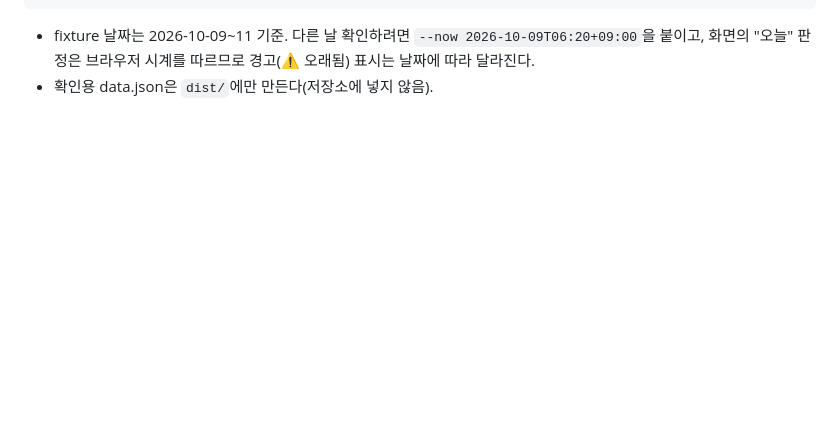
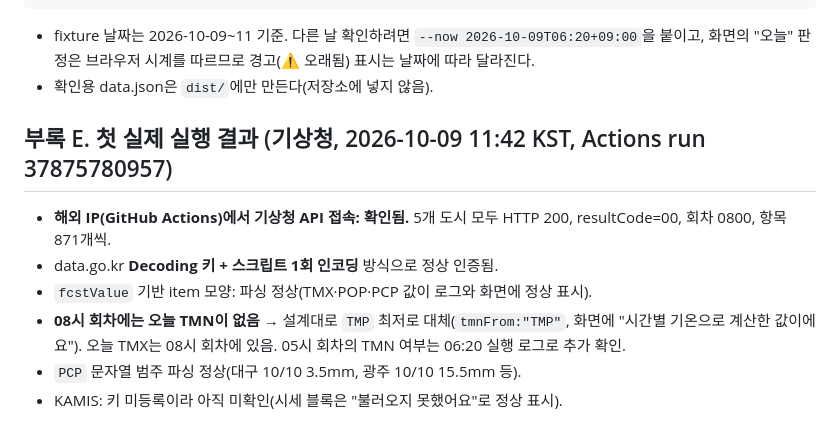
Before and after one commit to micky923-hub/my-blog, a Markdown page: apps/weather-economy/spec.md, the part around the change. Drawn GitHub-style; blank space fills up the shorter version.

Commit message:
날씨×장바구니 계획서에 기상청 첫 실제 실행 결과 반영
Co-Authored-By: Claude Opus 5.5 <noreply@anthropic.com>

````diff
--- a/apps/weather-economy/spec.md
+++ b/apps/weather-economy/spec.md
@@ -546,3 +546,11 @@ npm run dev                                        # http://localhost:8080/apps/
 ```
 - fixture 날짜는 2026-10-09~11 기준. 다른 날 확인하려면 `--now 2026-10-09T06:20+09:00`을 붙이고, 화면의 "오늘" 판정은 브라우저 시계를 따르므로 경고(⚠ 오래됨) 표시는 날짜에 따라 달라진다.
 - 확인용 data.json은 `dist/`에만 만든다(저장소에 넣지 않음).
+
+## 부록 E. 첫 실제 실행 결과 (기상청, 2026-10-09 11:42 KST, Actions run 37875780957)
+- **해외 IP(GitHub Actions)에서 기상청 API 접속: 확인됨.** 5개 도시 모두 HTTP 200, resultCode=00, 회차 0800, 항목 871개씩.
+- data.go.kr **Decoding 키 + 스크립트 1회 인코딩** 방식으로 정상 인증됨.
+- `fcstValue` 기반 item 모양: 파싱 정상(TMX·POP·PCP 값이 로그와 화면에 정상 표시).
+- **08시 회차에는 오늘 TMN이 없음** → 설계대로 `TMP` 최저로 대체(`tmnFrom:"TMP"`, 화면에 "시간별 기온으로 계산한 값이에요"). 오늘 TMX는 08시 회차에 있음. 05시 회차의 TMN 여부는 06:20 실행 로그로 추가 확인.
+- `PCP` 문자열 범주 파싱 정상(대구 10/10 3.5mm, 광주 10/10 15.5mm 등).
+- KAMIS: 키 미등록이라 아직 미확인(시세 블록은 "불러오지 못했어요"로 정상 표시).
````
